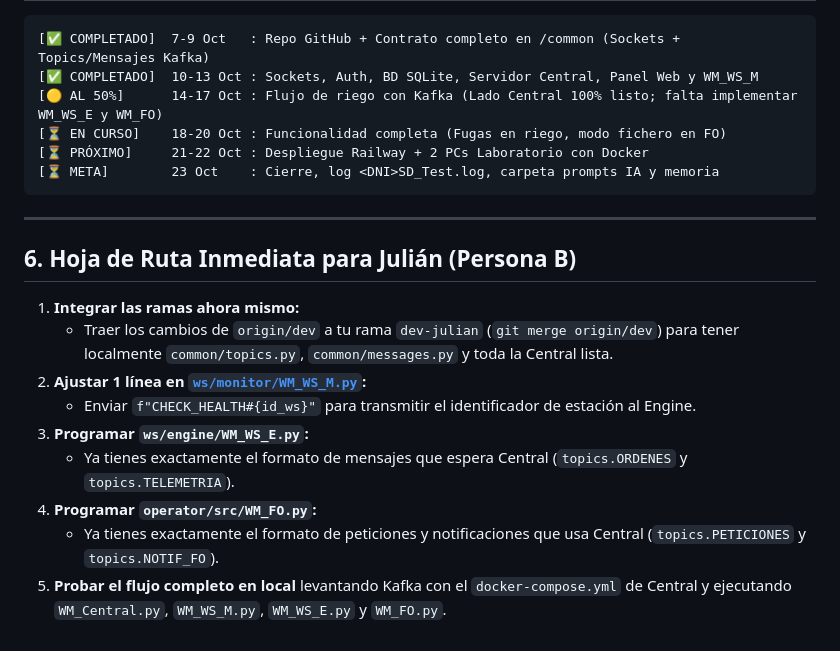
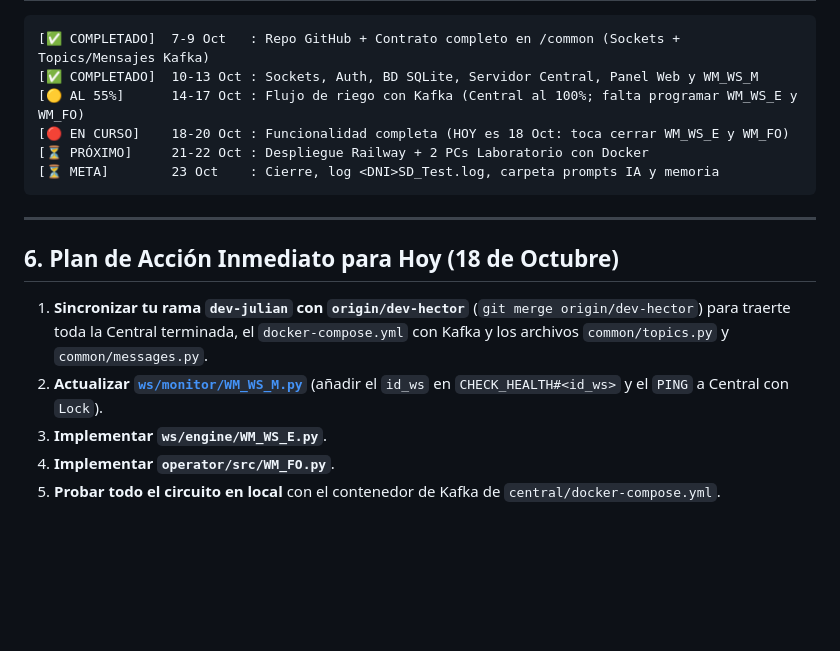
Before and after one commit to jhg45-ua/water-management, a Markdown page: prompts/informe_estado_proyecto_sd.md, the part around one of its changes. Rendered like a GitHub page; blank space fills up the shorter version.

````diff
--- a/prompts/informe_estado_proyecto_sd.md
+++ b/prompts/informe_estado_proyecto_sd.md
@@ -102,22 +98,18 @@ Para programar `WM_WS_E.py` y `WM_FO.py`, debes usar directamente la librería *
 ```
 [✅ COMPLETADO]  7-9 Oct   : Repo GitHub + Contrato completo en /common (Sockets + Topics/Mensajes Kafka)
 [✅ COMPLETADO]  10-13 Oct : Sockets, Auth, BD SQLite, Servidor Central, Panel Web y WM_WS_M
-[🟡 AL 50%]      14-17 Oct : Flujo de riego con Kafka (Lado Central 100% listo; falta implementar WM_WS_E y WM_FO)
-[⏳ EN CURSO]    18-20 Oct : Funcionalidad completa (Fugas en riego, modo fichero en FO)
+[🟡 AL 55%]      14-17 Oct : Flujo de riego con Kafka (Central al 100%; falta programar WM_WS_E y WM_FO)
+[🔴 EN CURSO]    18-20 Oct : Funcionalidad completa (HOY es 18 Oct: toca cerrar WM_WS_E y WM_FO)
 [⏳ PRÓXIMO]     21-22 Oct : Despliegue Railway + 2 PCs Laboratorio con Docker
 [⏳ META]        23 Oct    : Cierre, log <DNI>SD_Test.log, carpeta prompts IA y memoria
 ```
 
 ---
 
-## 6. Hoja de Ruta Inmediata para Julián (Persona B)
+## 6. Plan de Acción Inmediato para Hoy (18 de Octubre)
 
-1. **Integrar las ramas ahora mismo:**
-   * Traer los cambios de `origin/dev` a tu rama `dev-julian` (`git merge origin/dev`) para tener localmente `common/topics.py`, `common/messages.py` y toda la Central lista.
-2. **Ajustar 1 línea en [`ws/monitor/WM_WS_M.py`](file:///Users/julianhinojosagil/Documents/Dev/water-management/ws/monitor/WM_WS_M.py#L58):**
-   * Enviar `f"CHECK_HEALTH#{id_ws}"` para transmitir el identificador de estación al Engine.
-3. **Programar `ws/engine/WM_WS_E.py`:**
-   * Ya tienes exactamente el formato de mensajes que espera Central (`topics.ORDENES` y `topics.TELEMETRIA`).
-4. **Programar `operator/src/WM_FO.py`:**
-   * Ya tienes exactamente el formato de peticiones y notificaciones que usa Central (`topics.PETICIONES` y `topics.NOTIF_FO`).
-5. **Probar el flujo completo en local** levantando Kafka con el `docker-compose.yml` de Central y ejecutando `WM_Central.py`, `WM_WS_M.py`, `WM_WS_E.py` y `WM_FO.py`.
+1. **Sincronizar tu rama `dev-julian` con `origin/dev-hector`** (`git merge origin/dev-hector`) para traerte toda la Central terminada, el `docker-compose.yml` con Kafka y los archivos `common/topics.py` y `common/messages.py`.
+2. **Actualizar [`ws/monitor/WM_WS_M.py`](file:///Users/julianhinojosagil/Documents/Dev/water-management/ws/monitor/WM_WS_M.py)** (añadir el `id_ws` en `CHECK_HEALTH#<id_ws>` y el `PING` a Central con `Lock`).
+3. **Implementar `ws/engine/WM_WS_E.py`**.
+4. **Implementar `operator/src/WM_FO.py`**.
+5. **Probar todo el circuito en local** con el contenedor de Kafka de `central/docker-compose.yml`.
````
Also changed, not shown: other parts of prompts/informe_estado_proyecto_sd.md (+56 -60 lines).
